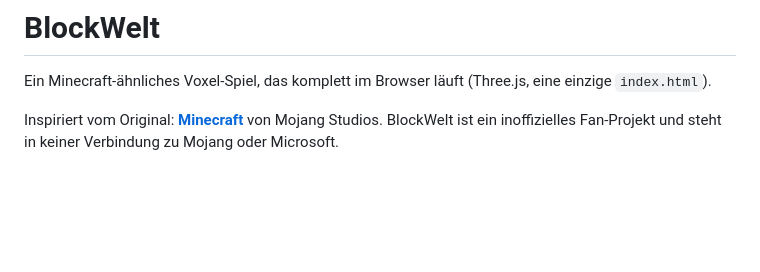
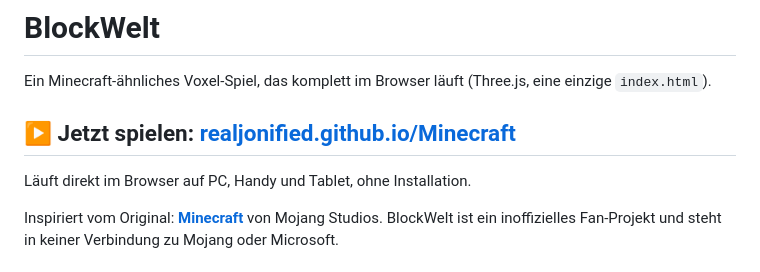
Before and after one commit to realJonified/Minecraft, a Markdown page: README.md, the part around the change. Drawn GitHub-style; blank space fills up the shorter version.

Commit message:
README: Link zum Spielen
Co-Authored-By: Claude Opus 5.5 <noreply@anthropic.com>
Claude-Session: https://claude.ai/code/session_01Hud7pneJTMNjx2xK2hFCxm

```diff
--- a/README.md
+++ b/README.md
@@ -1,6 +1,10 @@
 # BlockWelt
 
 Ein Minecraft-ähnliches Voxel-Spiel, das komplett im Browser läuft (Three.js, eine einzige `index.html`).
+
+## ▶️ Jetzt spielen: **[realjonified.github.io/Minecraft](https://realjonified.github.io/Minecraft/)**
+
+Läuft direkt im Browser auf PC, Handy und Tablet, ohne Installation.
 
 Inspiriert vom Original: **[Minecraft](https://www.minecraft.net/de-de)** von Mojang Studios. BlockWelt ist ein inoffizielles Fan-Projekt und steht in keiner Verbindung zu Mojang oder Microsoft.
 
```
